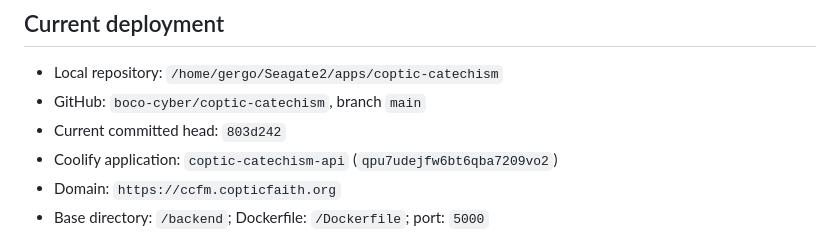
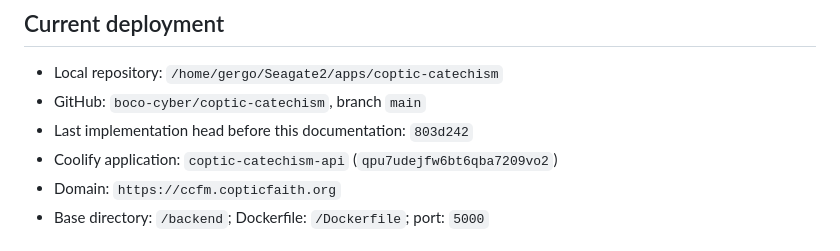
Before and after one commit to boco-cyber/coptic-catechism, a Markdown page: docs/AGENT_HANDOFF_2026-07-13.md, the part around the change. Rendered like a GitHub page.

Commit message:
docs: clarify handoff implementation baseline

```diff
--- a/docs/AGENT_HANDOFF_2026-07-13.md
+++ b/docs/AGENT_HANDOFF_2026-07-13.md
@@ -6,7 +6,7 @@ Date: 2026-07-13
 
 - Local repository: `/home/gergo/Seagate2/apps/coptic-catechism`
 - GitHub: `boco-cyber/coptic-catechism`, branch `main`
-- Current committed head: `803d242`
+- Last implementation head before this documentation: `803d242`
 - Coolify application: `coptic-catechism-api`
   (`qpu7udejfw6bt6qba7209vo2`)
 - Domain: `https://ccfm.copticfaith.org`
```
